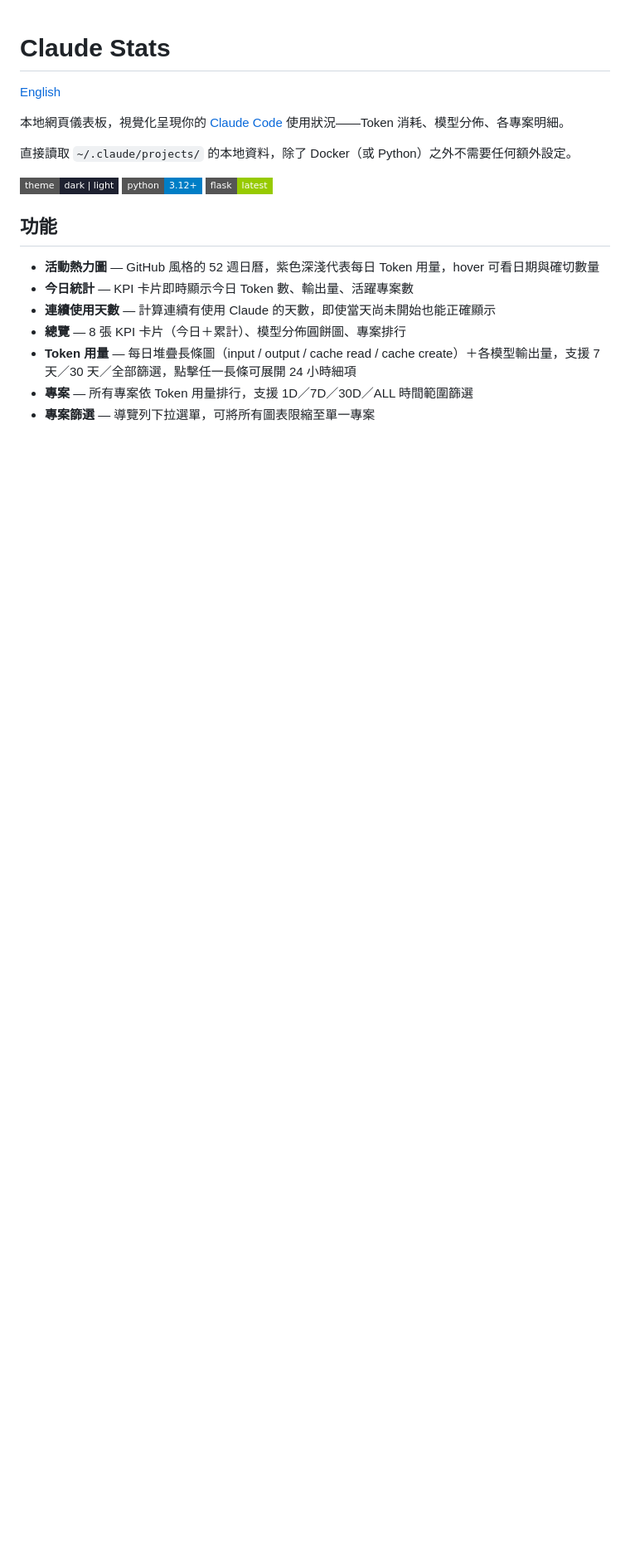
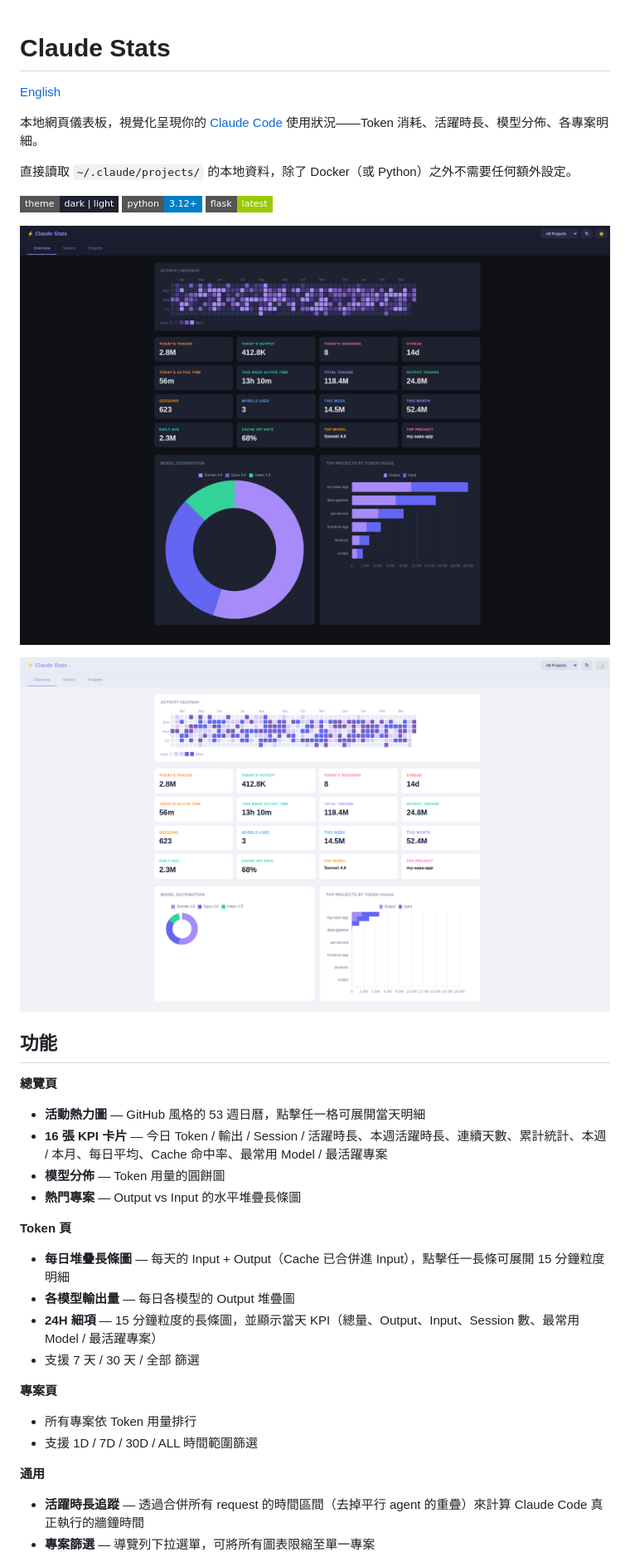
Before and after one commit to littlehsun/claude-stats, a Markdown page: README.zh-TW.md, the part around one of its changes. Shown at 83% size. Rendered like a GitHub page; pictures changed too: docs/screenshot-overview-dark.png (added), docs/screenshot-overview-light.png (added); badges without logos; blank space fills up the shorter version.

Commit message:
docs: update README with new features and add demo screenshots
Co-Authored-By: Claude Sonnet 4.6 <noreply@anthropic.com>

```diff
--- a/README.zh-TW.md
+++ b/README.zh-TW.md
@@ -2,7 +2,7 @@
 
 [English](./README.md)
 
-本地網頁儀表板，視覺化呈現你的 [Claude Code](https://claude.ai/code) 使用狀況——Token 消耗、模型分佈、各專案明細。
+本地網頁儀表板，視覺化呈現你的 [Claude Code](https://claude.ai/code) 使用狀況——Token 消耗、活躍時長、模型分佈、各專案明細。
 
 直接讀取 `~/.claude/projects/` 的本地資料，除了 Docker（或 Python）之外不需要任何額外設定。
 
@@ -10,12 +10,28 @@
 ![python](https://img.shields.io/badge/python-3.12+-blue?style=flat-square)
 ![flask](https://img.shields.io/badge/flask-latest-green?style=flat-square)
 
+![Overview dark](docs/screenshot-overview-dark.png)
+
+![Overview light](docs/screenshot-overview-light.png)
+
 ## 功能
 
-- **活動熱力圖** — GitHub 風格的 52 週日曆，紫色深淺代表每日 Token 用量，hover 可看日期與確切數量
-- **今日統計** — KPI 卡片即時顯示今日 Token 數、輸出量、活躍專案數
-- **連續使用天數** — 計算連續有使用 Claude 的天數，即使當天尚未開始也能正確顯示
-- **總覽** — 8 張 KPI 卡片（今日＋累計）、模型分佈圓餅圖、專案排行
-- **Token 用量** — 每日堆疊長條圖（input / output / cache read / cache create）＋各模型輸出量，支援 7 天／30 天／全部篩選，點擊任一長條可展開 24 小時細項
-- **專案** — 所有專案依 Token 用量排行，支援 1D／7D／30D／ALL 時間範圍篩選
+**總覽頁**
+- **活動熱力圖** — GitHub 風格的 53 週日曆，點擊任一格可展開當天明細
+- **16 張 KPI 卡片** — 今日 Token / 輸出 / Session / 活躍時長、本週活躍時長、連續天數、累計統計、本週 / 本月、每日平均、Cache 命中率、最常用 Model / 最活躍專案
+- **模型分佈** — Token 用量的圓餅圖
+- **熱門專案** — Output vs Input 的水平堆疊長條圖
+
+**Token 頁**
+- **每日堆疊長條圖** — 每天的 Input + Output（Cache 已合併進 Input），點擊任一長條可展開 15 分鐘粒度明細
+- **各模型輸出量** — 每日各模型的 Output 堆疊圖
+- **24H 細項** — 15 分鐘粒度的長條圖，並顯示當天 KPI（總量、Output、Input、Session 數、最常用 Model / 最活躍專案）
+- 支援 7 天 / 30 天 / 全部 篩選
+
+**專案頁**
+- 所有專案依 Token 用量排行
+- 支援 1D / 7D / 30D / ALL 時間範圍篩選
+
+**通用**
+- **活躍時長追蹤** — 透過合併所有 request 的時間區間（去掉平行 agent 的重疊）來計算 Claude Code 真正執行的牆鐘時間
 - **專案篩選** — 導覽列下拉選單，可將所有圖表限縮至單一專案
```
Also changed, not shown: other parts of README.zh-TW.md (+7 -3 lines), README.md (+31 -11 lines), docs/screenshot-tokens-dark.png (added).
